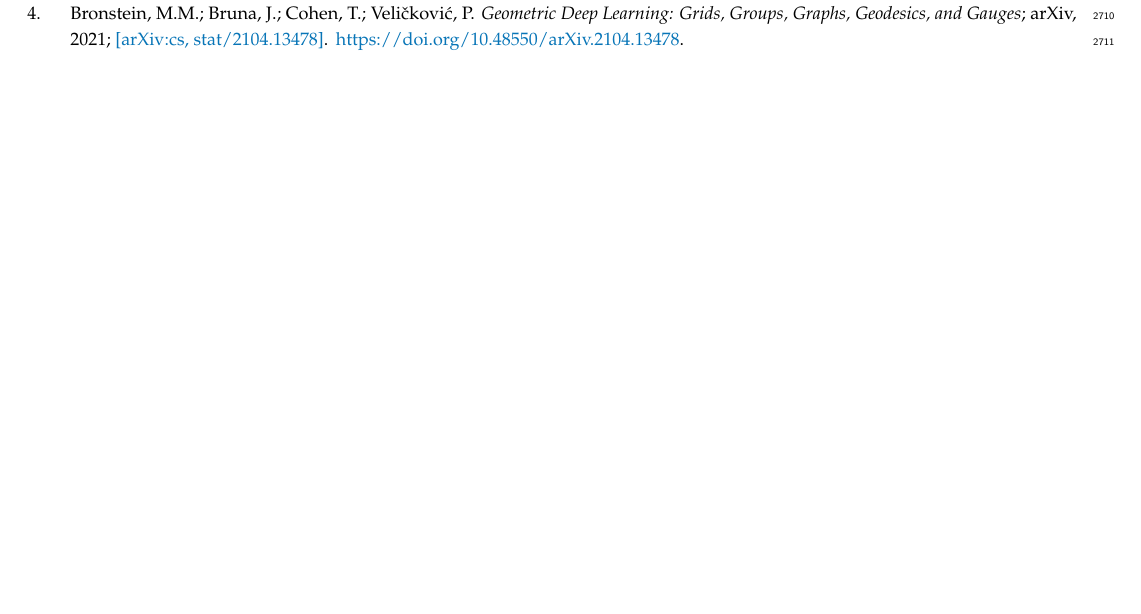
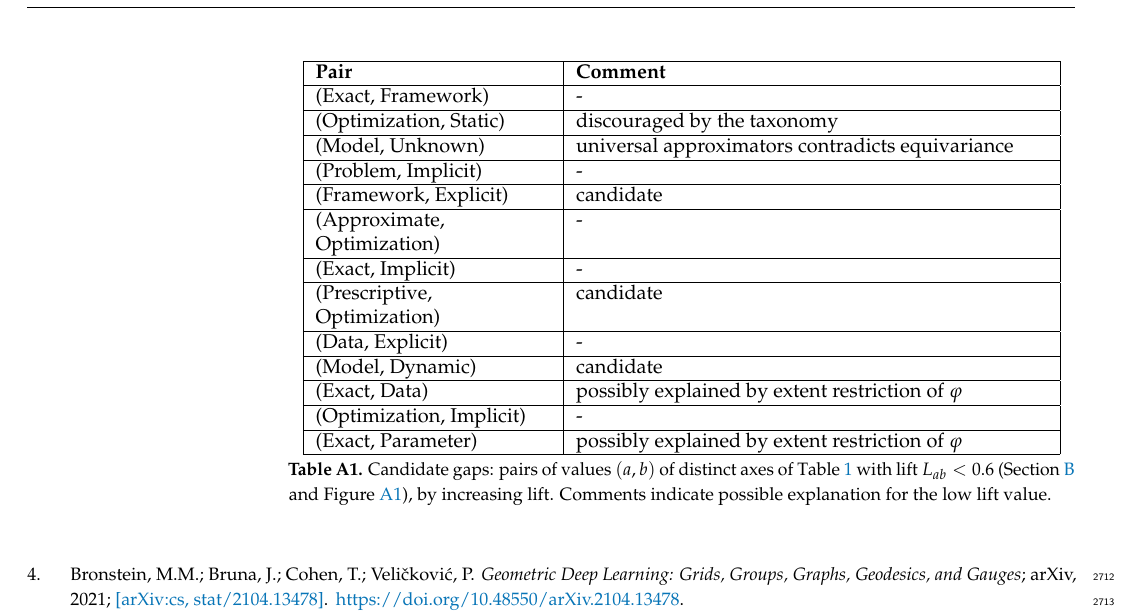
Before and after one commit to PierrickLeroy/Symmetries-in-Deep-Learning-a-Survey, a LaTeX paper (main.tex): part of page 72 of 85 before the commit and part of page 73 of 85 after it, cut at the place of the change, the shorter picture padded with empty space. Compiled offline with pdfLaTeX.

Commit message:
tab:gaps

```diff
--- a/main.tex
+++ b/main.tex
@@ -2778,6 +2778,48 @@
     \label{fig:lift-heatmap}
 \end{figure}
 
+\Cref{tab:gaps} extracts from \Cref{fig:lift-heatmap} the pairs that are most under-represented in the corpus.
+
+\begin{table}[ht]
+    \centering
+    % Column widths: edit freely; keep their sum below about 0.9\textwidth (the rest goes to padding and rules).
+    \newcommand{\colwidthA}{0.3\textwidth}
+    \newcommand{\colwidthB}{0.6\textwidth}
+    \begin{tabular}{|>{\raggedright\arraybackslash}p{\colwidthA}|>{\raggedright\arraybackslash}p{\colwidthB}|}
+        \hline
+        \textbf{Pair} & \textbf{Comment} \\
+        \hline
+        (Exact, Framework) & - \\
+        \hline
+        (Optimization, Static) & discouraged by the taxonomy\\
+        \hline
+        (Model, Unknown) & universal approximators contradicts equivariance \\
+        \hline
+        (Problem, Implicit) & - \\
+        \hline
+        (Framework, Explicit) & candidate \\
+        \hline
+        (Approximate, Optimization) & - \\
+        \hline
+        (Exact, Implicit) & - \\
+        \hline
+        (Prescriptive, Optimization) & candidate \\
+        \hline
+        (Data, Explicit) & - \\
+        \hline
+        (Model, Dynamic) & candidate \\
+        \hline
+        (Exact, Data) & possibly explained by extent restriction of $\varphi$\\
+        \hline
+        (Optimization, Implicit) & - \\
+        \hline
+        (Exact, Parameter) & possibly explained by extent restriction of $\varphi$\\
+        \hline
+    \end{tabular}
+    \caption{Candidate gaps: pairs of values $(a,b)$ of distinct axes of \Cref{tab:taxonomy} with lift $L_{ab}<0.6$ (\Cref{app:gaps,fig:lift-heatmap}), by increasing lift. Comments indicate possible explanation for the low lift value.}
+    \label{tab:gaps}
+\end{table}
+
 %%%%%%%%%%%%%%%%%%%%%%%%%%%%%%%%%%%%%%%%%%
 
 % \input{unfinished-thoughts}
```
